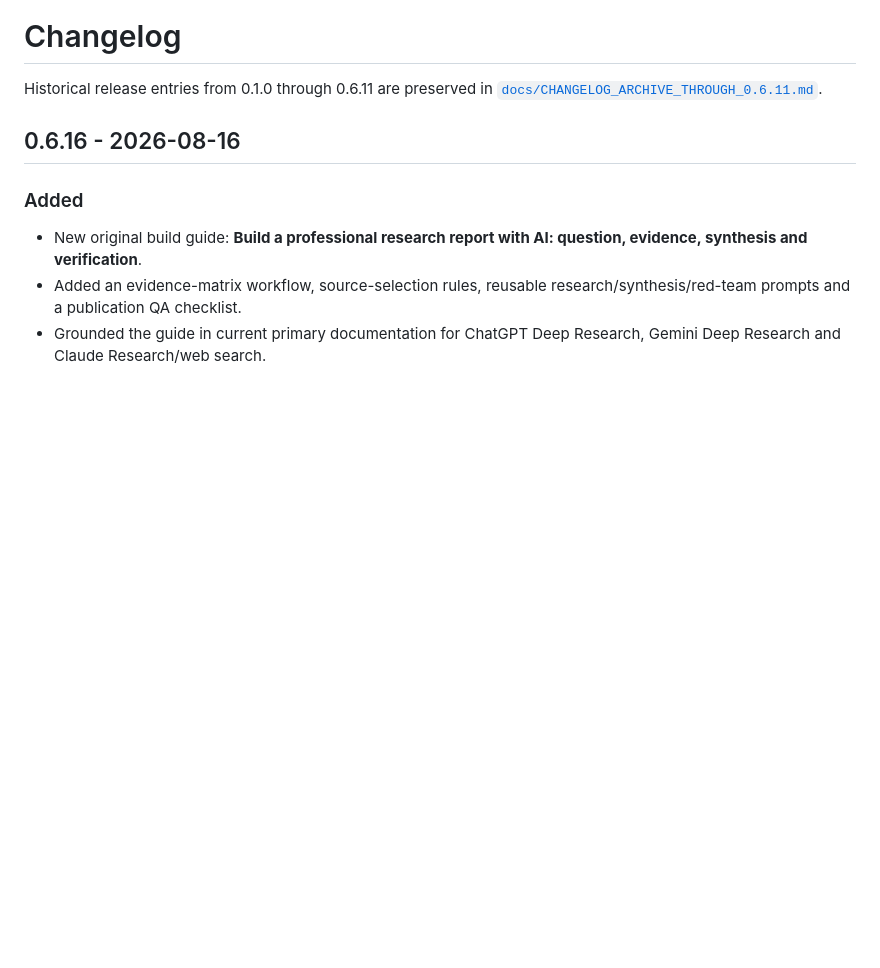
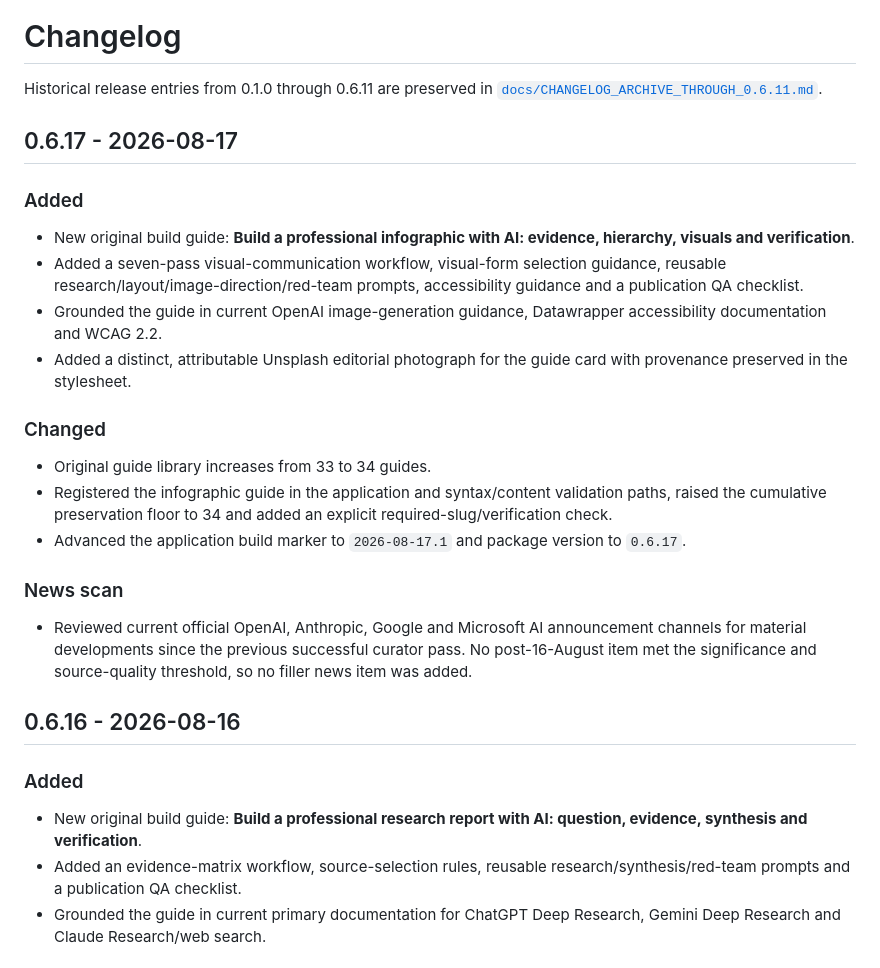
Before and after one commit to Mr-Meow-ZA/ai-compass, a Markdown page: CHANGELOG.md, the part around the change. Drawn GitHub-style; blank space fills up the shorter version.

Commit message:
Document 0.6.17 editorial release

```diff
--- a/CHANGELOG.md
+++ b/CHANGELOG.md
@@ -1,6 +1,22 @@
 # Changelog
 
 Historical release entries from 0.1.0 through 0.6.11 are preserved in [`docs/CHANGELOG_ARCHIVE_THROUGH_0.6.11.md`](docs/CHANGELOG_ARCHIVE_THROUGH_0.6.11.md).
+
+## 0.6.17 - 2026-08-17
+
+### Added
+- New original build guide: **Build a professional infographic with AI: evidence, hierarchy, visuals and verification**.
+- Added a seven-pass visual-communication workflow, visual-form selection guidance, reusable research/layout/image-direction/red-team prompts, accessibility guidance and a publication QA checklist.
+- Grounded the guide in current OpenAI image-generation guidance, Datawrapper accessibility documentation and WCAG 2.2.
+- Added a distinct, attributable Unsplash editorial photograph for the guide card with provenance preserved in the stylesheet.
+
+### Changed
+- Original guide library increases from 33 to 34 guides.
+- Registered the infographic guide in the application and syntax/content validation paths, raised the cumulative preservation floor to 34 and added an explicit required-slug/verification check.
+- Advanced the application build marker to `2026-08-17.1` and package version to `0.6.17`.
+
+### News scan
+- Reviewed current official OpenAI, Anthropic, Google and Microsoft AI announcement channels for material developments since the previous successful curator pass. No post-16-August item met the significance and source-quality threshold, so no filler news item was added.
 
 ## 0.6.16 - 2026-08-16
 
```
